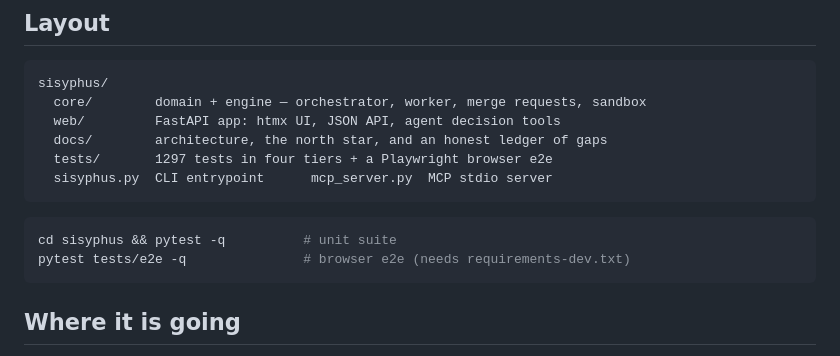
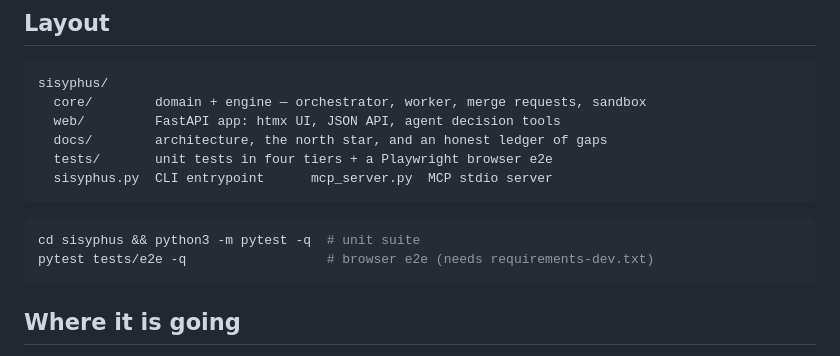
Before and after one commit to onelenyk/agentsbox, a Markdown page: README.md, the part around one of its changes. Drawn GitHub-style.

````diff
--- a/README.md
+++ b/README.md
@@ -84,13 +83,13 @@ sisyphus/
   core/        domain + engine — orchestrator, worker, merge requests, sandbox
   web/         FastAPI app: htmx UI, JSON API, agent decision tools
   docs/        architecture, the north star, and an honest ledger of gaps
-  tests/       1297 tests in four tiers + a Playwright browser e2e
+  tests/       unit tests in four tiers + a Playwright browser e2e
   sisyphus.py  CLI entrypoint      mcp_server.py  MCP stdio server
 ```
 
 ```bash
-cd sisyphus && pytest -q          # unit suite
-pytest tests/e2e -q               # browser e2e (needs requirements-dev.txt)
+cd sisyphus && python3 -m pytest -q  # unit suite
+pytest tests/e2e -q                  # browser e2e (needs requirements-dev.txt)
 ```
 
 ## Where it is going
````
Also changed, not shown: other parts of README.md (+0 -1 lines), sisyphus/README.md (+6 -4 lines).
